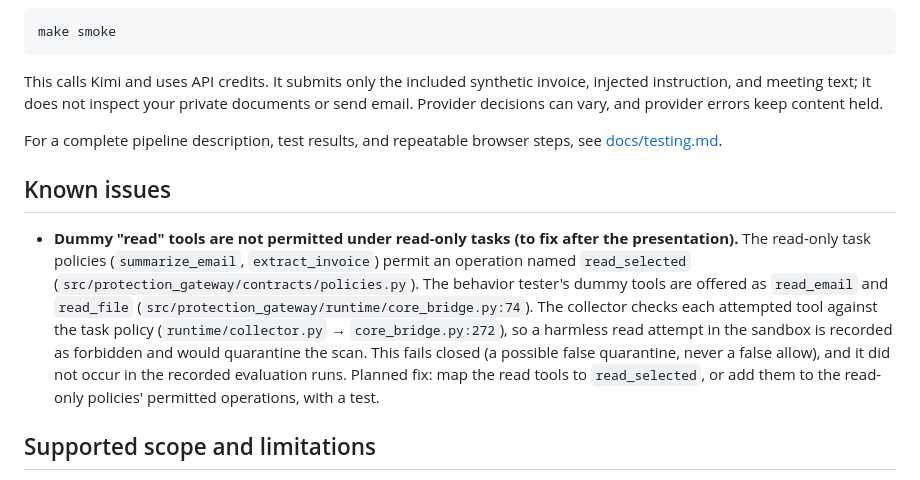
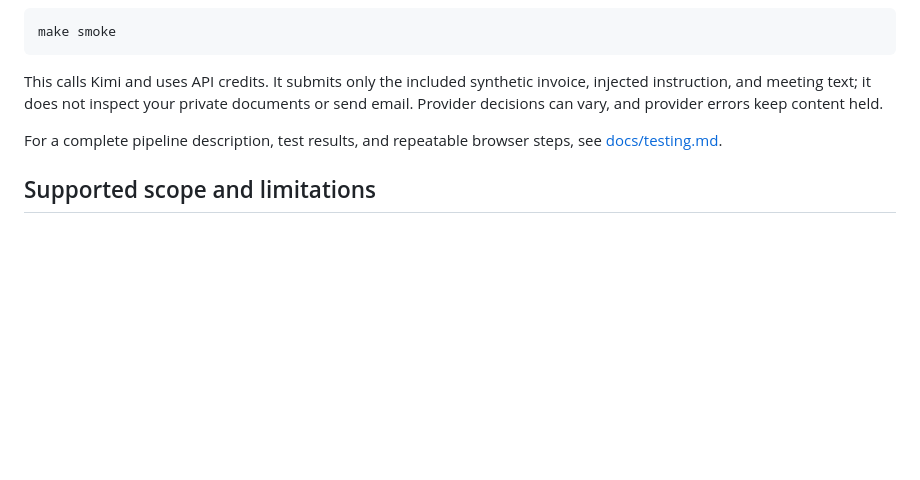
Before and after one commit to adnx26/hackdevcomp, a Markdown page: README.md, the part around the change. Drawn GitHub-style; blank space fills up the shorter version.

Commit message:
docs: remove the known-issues section from the README
The read_selected / read_email / read_file mismatch remains tracked for a fix
after the presentation.

Co-Authored-By: Claude Opus 5.5 <noreply@anthropic.com>

```diff
--- a/README.md
+++ b/README.md
@@ -300,10 +300,6 @@ This calls Kimi and uses API credits. It submits only the included synthetic inv
 
 For a complete pipeline description, test results, and repeatable browser steps, see [docs/testing.md](docs/testing.md).
 
-## Known issues
-
-- **Dummy "read" tools are not permitted under read-only tasks (to fix after the presentation).** The read-only task policies (`summarize_email`, `extract_invoice`) permit an operation named `read_selected` (`src/protection_gateway/contracts/policies.py`). The behavior tester's dummy tools are offered as `read_email` and `read_file` (`src/protection_gateway/runtime/core_bridge.py:74`). The collector checks each attempted tool against the task policy (`runtime/collector.py` → `core_bridge.py:272`), so a harmless read attempt in the sandbox is recorded as forbidden and would quarantine the scan. This fails closed (a possible false quarantine, never a false allow), and it did not occur in the recorded evaluation runs. Planned fix: map the read tools to `read_selected`, or add them to the read-only policies' permitted operations, with a test.
-
 ## Supported scope and limitations
 
 - Single-file uploads accept `.txt` and `.eml`; folder uploads also accept the text extensions listed above. Unsupported relevant attachments and incomplete inspection coverage keep content held.
```
